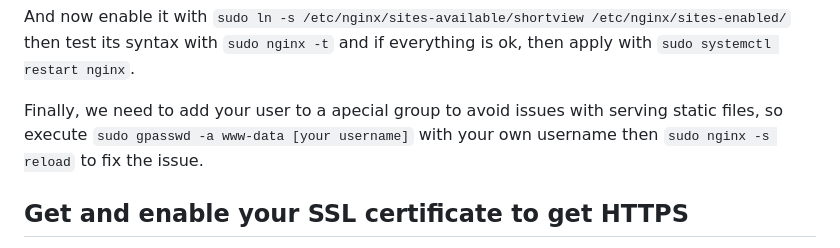
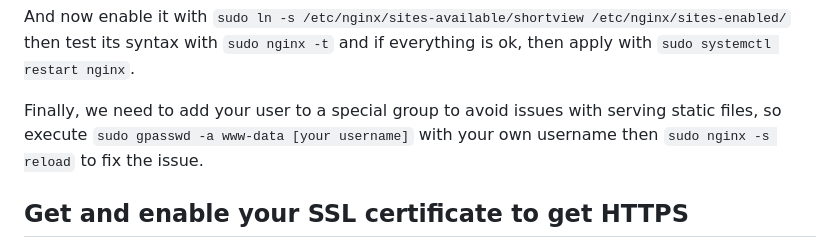
Before and after one commit to ilwan07/ShortView, a Markdown page: DEPLOYMENT.md, the part around the change. GitHub-like rendering.

Commit message:
fixed typo in deployment guide

```diff
--- a/DEPLOYMENT.md
+++ b/DEPLOYMENT.md
@@ -118,7 +118,7 @@ By replacing (without the square brackets) `[your domain]` by the domain or subd
 
 And now enable it with `sudo ln -s /etc/nginx/sites-available/shortview /etc/nginx/sites-enabled/` then test its syntax with `sudo nginx -t` and if everything is ok, then apply with `sudo systemctl restart nginx`.
 
-Finally, we need to add your user to a apecial group to avoid issues with serving static files, so execute `sudo gpasswd -a www-data [your username]` with your own username then `sudo nginx -s reload` to fix the issue.
+Finally, we need to add your user to a special group to avoid issues with serving static files, so execute `sudo gpasswd -a www-data [your username]` with your own username then `sudo nginx -s reload` to fix the issue.
 
 ## Get and enable your SSL certificate to get HTTPS
 
```
